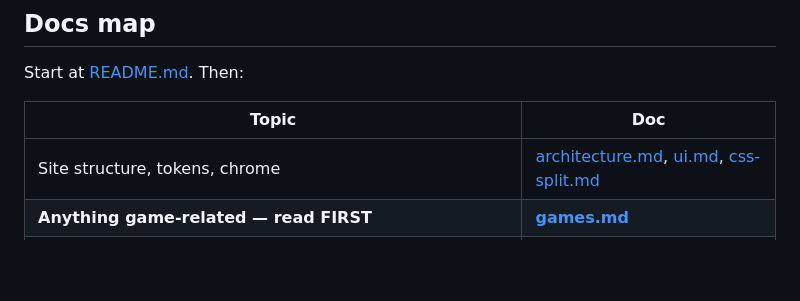
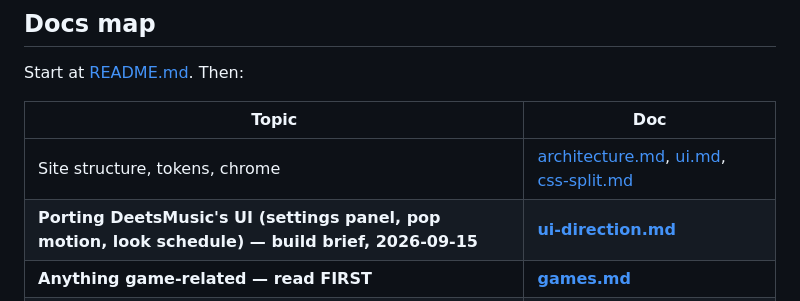
Before and after one commit to deets-137/DeetsSolutions, a Markdown page: CLAUDE.md, the part around the change. GitHub-like rendering; blank space fills up the shorter version.

Commit message:
docs: UI direction brief for porting DeetsMusic's UI to the site
Co-Authored-By: Claude Opus 5 <noreply@anthropic.com>

```diff
--- a/CLAUDE.md
+++ b/CLAUDE.md
@@ -34,6 +34,7 @@ Start at [README.md](README.md). Then:
 | Topic | Doc |
 | --- | --- |
 | Site structure, tokens, chrome | [architecture.md](docs/architecture.md), [ui.md](docs/ui.md), [css-split.md](docs/css-split.md) |
+| **Porting DeetsMusic's UI (settings panel, pop motion, look schedule) — build brief, 2026-09-15** | **[ui-direction.md](docs/ui-direction.md)** |
 | **Anything game-related — read FIRST** | **[games.md](docs/games.md)** |
 | **Designing a NEW game** | **[design-language.md](docs/design-language.md)** — the precedents, decision trees, and questionnaire |
 | Per-game | [cities.md](docs/cities.md), [mahjong.md](docs/mahjong.md), [poker.md](docs/poker.md), [tanks.md](docs/tanks.md) |
```
Also changed, not shown: docs/ui-direction.md (added, +299 -0 lines).
